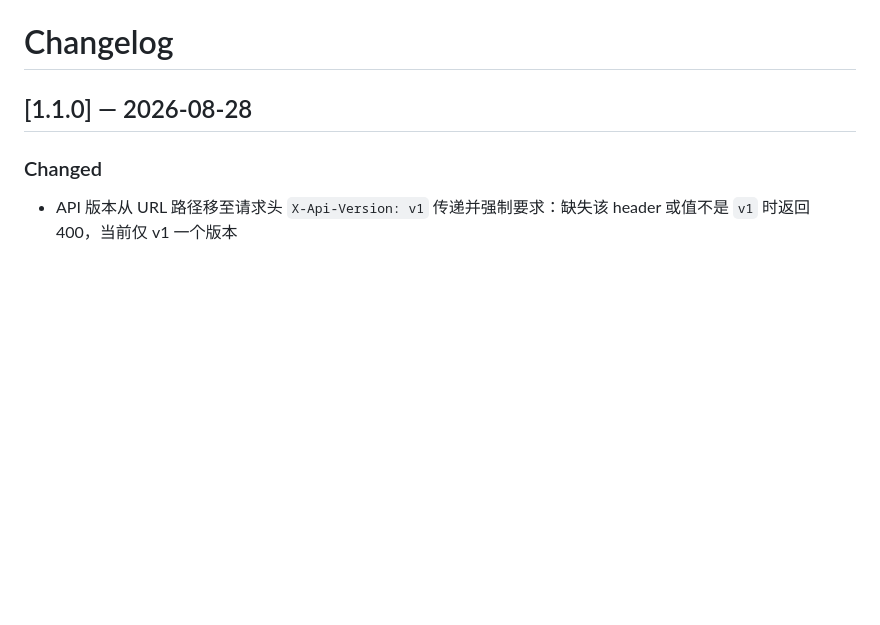
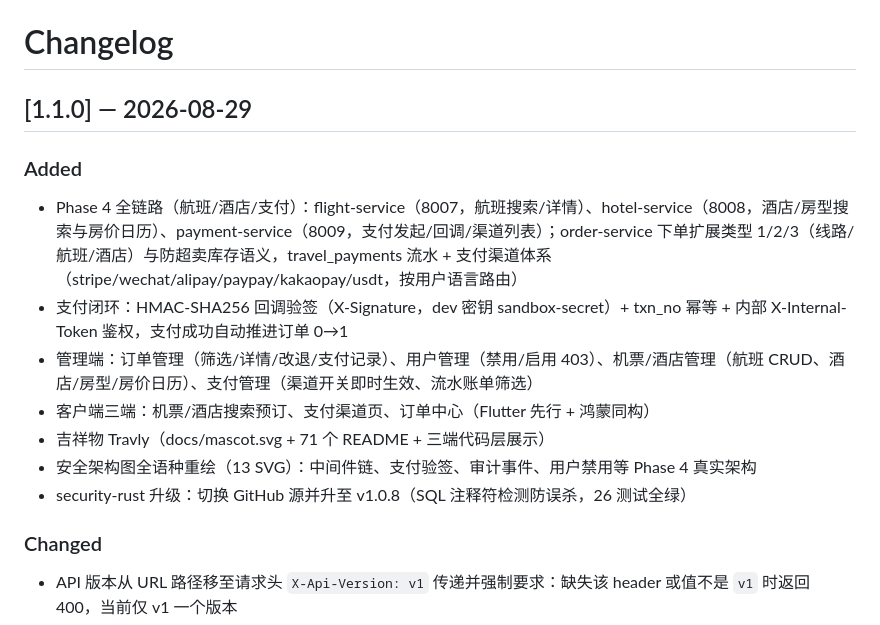
Before and after one commit to erikwang2013/open-travel, a Markdown page: e-cat/CHANGELOG.md, the part around the change. Rendered like a GitHub page; blank space fills up the shorter version.

Commit message:
docs(changelog): v1.1.0 版本节补充 Phase 4 全链路变更

```diff
--- a/e-cat/CHANGELOG.md
+++ b/e-cat/CHANGELOG.md
@@ -1,6 +1,15 @@
 # Changelog
 
-## [1.1.0] — 2026-08-28
+## [1.1.0] — 2026-08-29
+
+### Added
+- Phase 4 全链路（航班/酒店/支付）：flight-service（8007，航班搜索/详情）、hotel-service（8008，酒店/房型搜索与房价日历）、payment-service（8009，支付发起/回调/渠道列表）；order-service 下单扩展类型 1/2/3（线路/航班/酒店）与防超卖库存语义，travel_payments 流水 + 支付渠道体系（stripe/wechat/alipay/paypay/kakaopay/usdt，按用户语言路由）
+- 支付闭环：HMAC-SHA256 回调验签（X-Signature，dev 密钥 sandbox-secret）+ txn_no 幂等 + 内部 X-Internal-Token 鉴权，支付成功自动推进订单 0→1
+- 管理端：订单管理（筛选/详情/改退/支付记录）、用户管理（禁用/启用 403）、机票/酒店管理（航班 CRUD、酒店/房型/房价日历）、支付管理（渠道开关即时生效、流水账单筛选）
+- 客户端三端：机票/酒店搜索预订、支付渠道页、订单中心（Flutter 先行 + 鸿蒙同构）
+- 吉祥物 Travly（docs/mascot.svg + 71 个 README + 三端代码层展示）
+- 安全架构图全语种重绘（13 SVG）：中间件链、支付验签、审计事件、用户禁用等 Phase 4 真实架构
+- security-rust 升级：切换 GitHub 源并升至 v1.0.8（SQL 注释符检测防误杀，26 测试全绿）
 
 ### Changed
 - API 版本从 URL 路径移至请求头 `X-Api-Version: v1` 传递并强制要求：缺失该 header 或值不是 `v1` 时返回 400，当前仅 v1 一个版本
```
